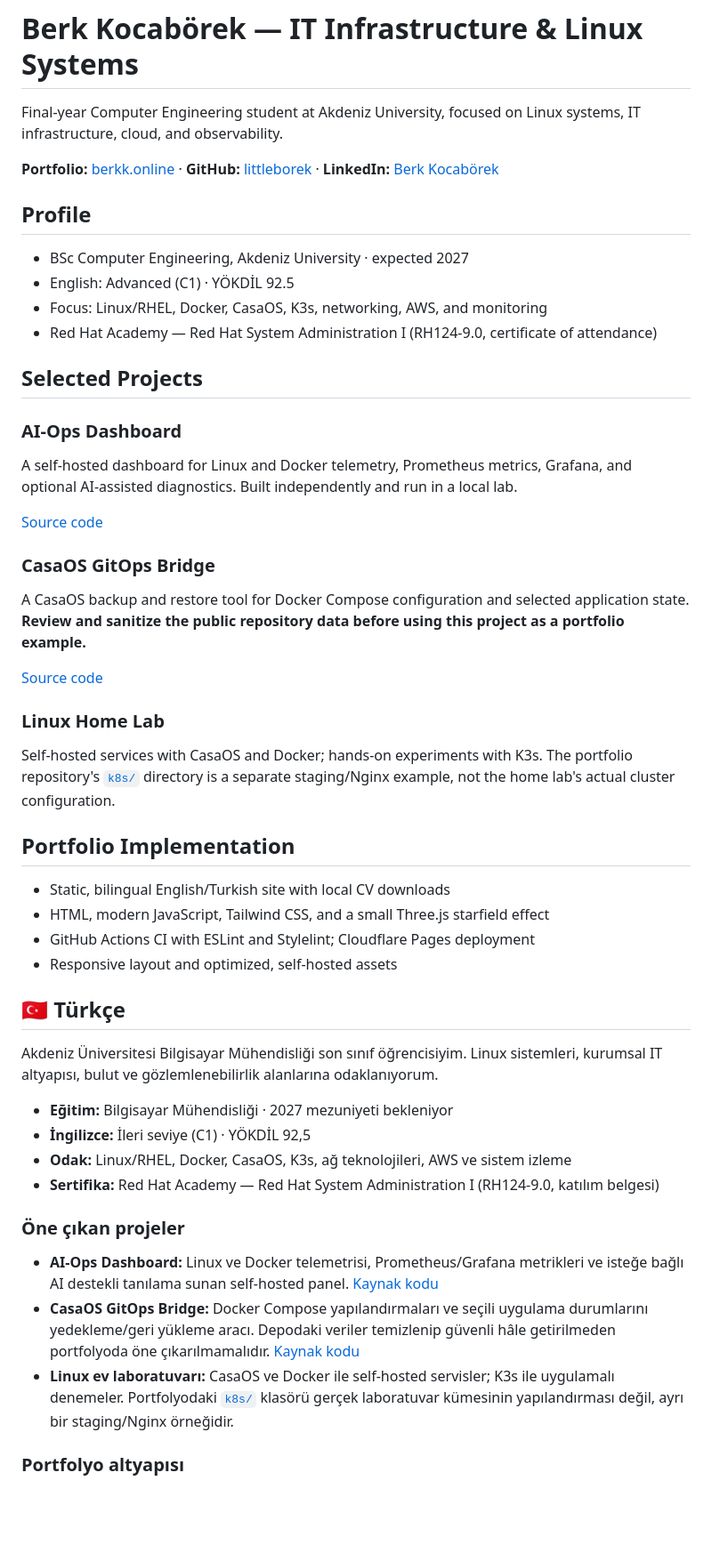
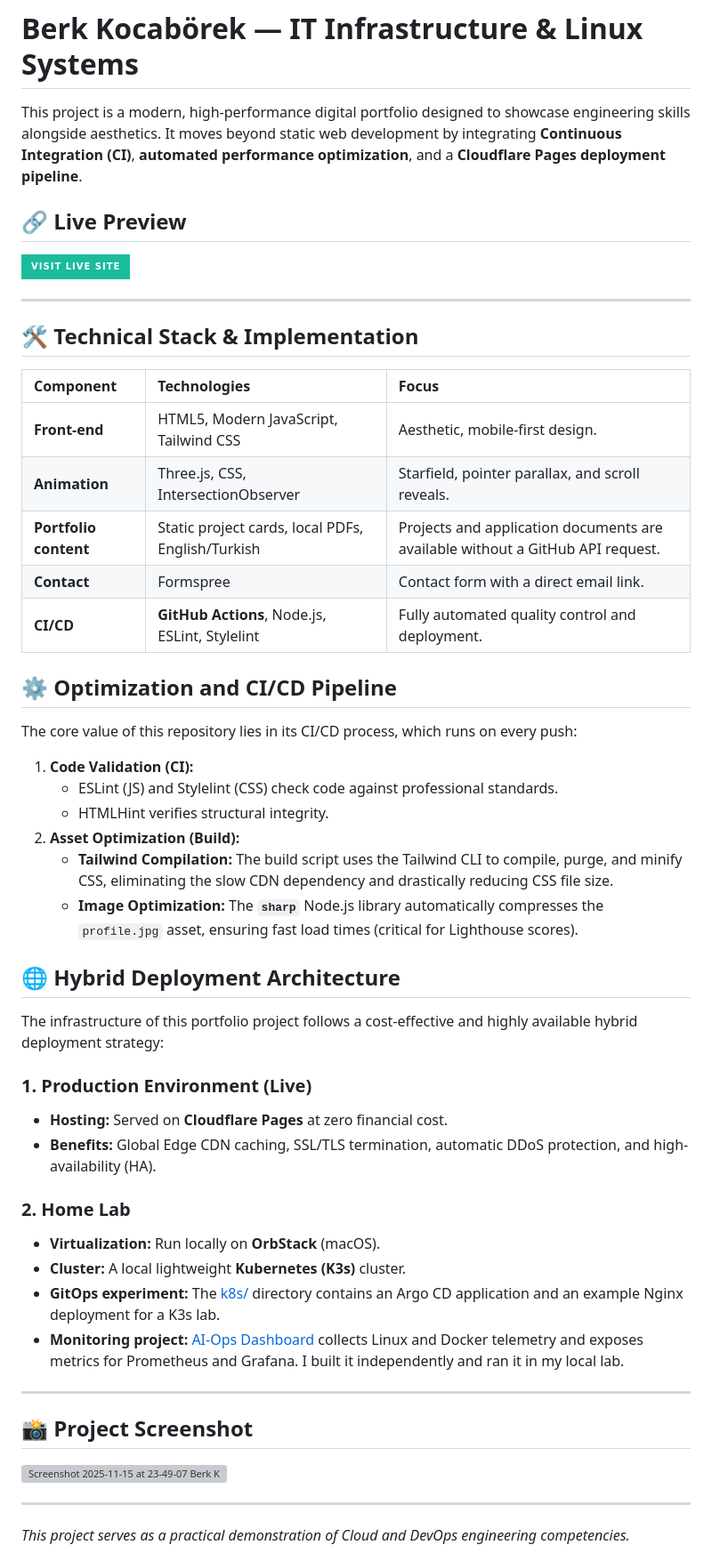
Before and after one commit to littleborek/berk-portfoilo, a Markdown page: README.md, the part around one of its changes. Shown at 89% size. Drawn GitHub-style; badges without logos; blank space fills up the shorter version; grey boxes are pictures that could not be loaded.

Commit message:
Revert "Refresh portfolio README for recruiters"
This reverts commit fe6e767a2e3ffd7bb65cf3116651ed5caa784586.

```diff
--- a/README.md
+++ b/README.md
@@ -1,55 +1,58 @@
 # Berk Kocabörek — IT Infrastructure & Linux Systems
 
-Final-year Computer Engineering student at Akdeniz University, focused on Linux systems, IT infrastructure, cloud, and observability.
+This project is a modern, high-performance digital portfolio designed to showcase engineering skills alongside aesthetics. It moves beyond static web development by integrating **Continuous Integration (CI)**, **automated performance optimization**, and a **Cloudflare Pages deployment pipeline**.
 
-**Portfolio:** [berkk.online](https://berkk.online/) · **GitHub:** [littleborek](https://github.com/littleborek) · **LinkedIn:** [Berk Kocabörek](https://www.linkedin.com/in/berk-kocaborek)
+## 🔗 Live Preview
 
-## Profile
+[![Visit Live Site](https://img.shields.io/badge/-Visit%20Live%20Site-1abc9c?style=for-the-badge&logo=cloudflare&logoColor=black)](https://berkk.online/)
 
-- BSc Computer Engineering, Akdeniz University · expected 2027
-- English: Advanced (C1) · YÖKDİL 92.5
-- Focus: Linux/RHEL, Docker, CasaOS, K3s, networking, AWS, and monitoring
-- Red Hat Academy — Red Hat System Administration I (RH124-9.0, certificate of attendance)
+---
 
-## Selected Projects
+## 🛠️ Technical Stack & Implementation
 
-### AI-Ops Dashboard
+| Component | Technologies | Focus |
+| :--- | :--- | :--- |
+| **Front-end** | HTML5, Modern JavaScript, Tailwind CSS | Aesthetic, mobile-first design. |
+| **Animation** | Three.js, CSS, IntersectionObserver | Starfield, pointer parallax, and scroll reveals. |
+| **Portfolio content** | Static project cards, local PDFs, English/Turkish | Projects and application documents are available without a GitHub API request. |
+| **Contact** | Formspree | Contact form with a direct email link. |
+| **CI/CD** | **GitHub Actions**, Node.js, ESLint, Stylelint | Fully automated quality control and deployment. |
 
-A self-hosted dashboard for Linux and Docker telemetry, Prometheus metrics, Grafana, and optional AI-assisted diagnostics. Built independently and run in a local lab.
+## ⚙️ Optimization and CI/CD Pipeline
 
-[Source code](https://github.com/littleborek/devops-dashboard)
+The core value of this repository lies in its CI/CD process, which runs on every push:
 
-### CasaOS GitOps Bridge
+1.  **Code Validation (CI):**
+    * ESLint (JS) and Stylelint (CSS) check code against professional standards.
+    * HTMLHint verifies structural integrity.
+2.  **Asset Optimization (Build):**
+    * **Tailwind Compilation:** The build script uses the Tailwind CLI to compile, purge, and minify CSS, eliminating the slow CDN dependency and drastically reducing CSS file size.
+    * **Image Optimization:** The **`sharp`** Node.js library automatically compresses the `profile.jpg` asset, ensuring fast load times (critical for Lighthouse scores).
 
-A CasaOS backup and restore tool for Docker Compose configuration and selected application state. **Review and sanitize the public repository data before using this project as a portfolio example.**
+## 🌐 Hybrid Deployment Architecture
 
-[Source code](https://github.com/littleborek/casaos-gitops-bridge)
+The infrastructure of this portfolio project follows a cost-effective and highly available hybrid deployment strategy:
 
-### Linux Home Lab
+### 1. Production Environment (Live)
+- **Hosting:** Served on **Cloudflare Pages** at zero financial cost.
+- **Benefits:** Global Edge CDN caching, SSL/TLS termination, automatic DDoS protection, and high-availability (HA).
 
-Self-hosted services with CasaOS and Docker; hands-on experiments with K3s. The portfolio repository's [`k8s/`](k8s/) directory is a separate staging/Nginx example, not the home lab's actual cluster configuration.
+### 2. Home Lab
+- **Virtualization:** Run locally on **OrbStack** (macOS).
+- **Cluster:** A local lightweight **Kubernetes (K3s)** cluster.
+- **GitOps experiment:** The [k8s/](k8s/) directory contains an Argo CD application and an example Nginx deployment for a K3s lab.
+- **Monitoring project:** [AI-Ops Dashboard](https://github.com/littleborek/devops-dashboard) collects Linux and Docker telemetry and exposes metrics for Prometheus and Grafana. I built it independently and ran it in my local lab.
 
-## Portfolio Implementation
+---
 
-- Static, bilingual English/Turkish site with local CV downloads
-- HTML, modern JavaScript, Tailwind CSS, and a small Three.js starfield effect
-- GitHub Actions CI with ESLint and Stylelint; Cloudflare Pages deployment
-- Responsive layout and optimized, self-hosted assets
 
-## 🇹🇷 Türkçe
+## 📸 Project Screenshot
 
-Akdeniz Üniversitesi Bilgisayar Mühendisliği son sınıf öğrencisiyim. Linux sistemleri, kurumsal IT altyapısı, bulut ve gözlemlenebilirlik alanlarına odaklanıyorum.
+<img width="2560" height="5072" alt="Screenshot 2025-11-15 at 23-49-07 Berk Kocabörek - Kişisel Portföy" src="https://github.com/user-attachments/assets/264ed587-5e66-4606-8071-08e7a356502f" />
 
-- **Eğitim:** Bilgisayar Mühendisliği · 2027 mezuniyeti bekleniyor
-- **İngilizce:** İleri seviye (C1) · YÖKDİL 92,5
-- **Odak:** Linux/RHEL, Docker, CasaOS, K3s, ağ teknolojileri, AWS ve sistem izleme
-- **Sertifika:** Red Hat Academy — Red Hat System Administration I (RH124-9.0, katılım belgesi)
 
-### Öne çıkan projeler
 
-- **AI-Ops Dashboard:** Linux ve Docker telemetrisi, Prometheus/Grafana metrikleri ve isteğe bağlı AI destekli tanılama sunan self-hosted panel. [Kaynak kodu](https://github.com/littleborek/devops-dashboard)
-- **CasaOS GitOps Bridge:** Docker Compose yapılandırmaları ve seçili uygulama durumlarını yedekleme/geri yükleme aracı. Depodaki veriler temizlenip güvenli hâle getirilmeden portfolyoda öne çıkarılmamalıdır. [Kaynak kodu](https://github.com/littleborek/casaos-gitops-bridge)
-- **Linux ev laboratuvarı:** CasaOS ve Docker ile self-hosted servisler; K3s ile uygulamalı denemeler. Portfolyodaki [`k8s/`](k8s/) klasörü gerçek laboratuvar kümesinin yapılandırması değil, ayrı bir staging/Nginx örneğidir.
+***
 
-### Portfolyo altyapısı
+*This project serves as a practical demonstration of Cloud and DevOps engineering competencies.*
 
```
Also changed, not shown: other parts of README.md (+39 -1 lines).
